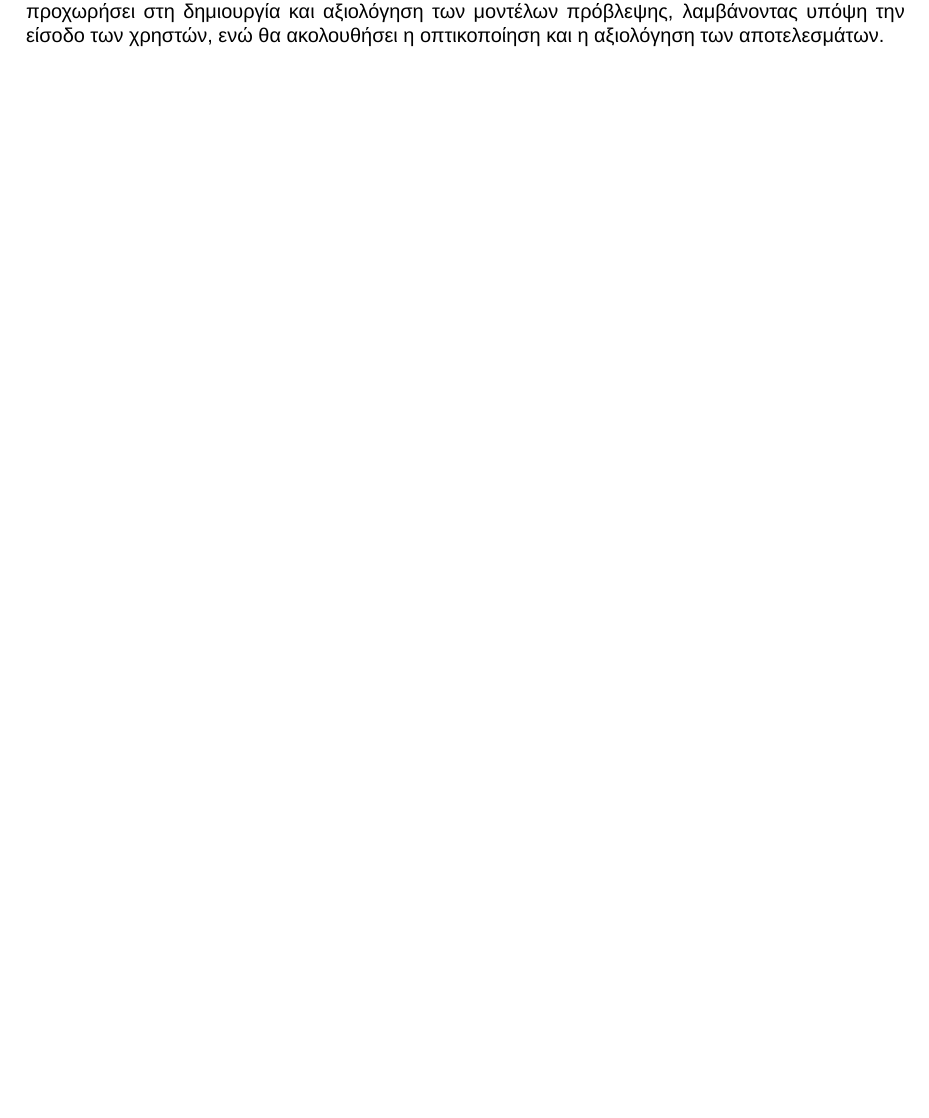
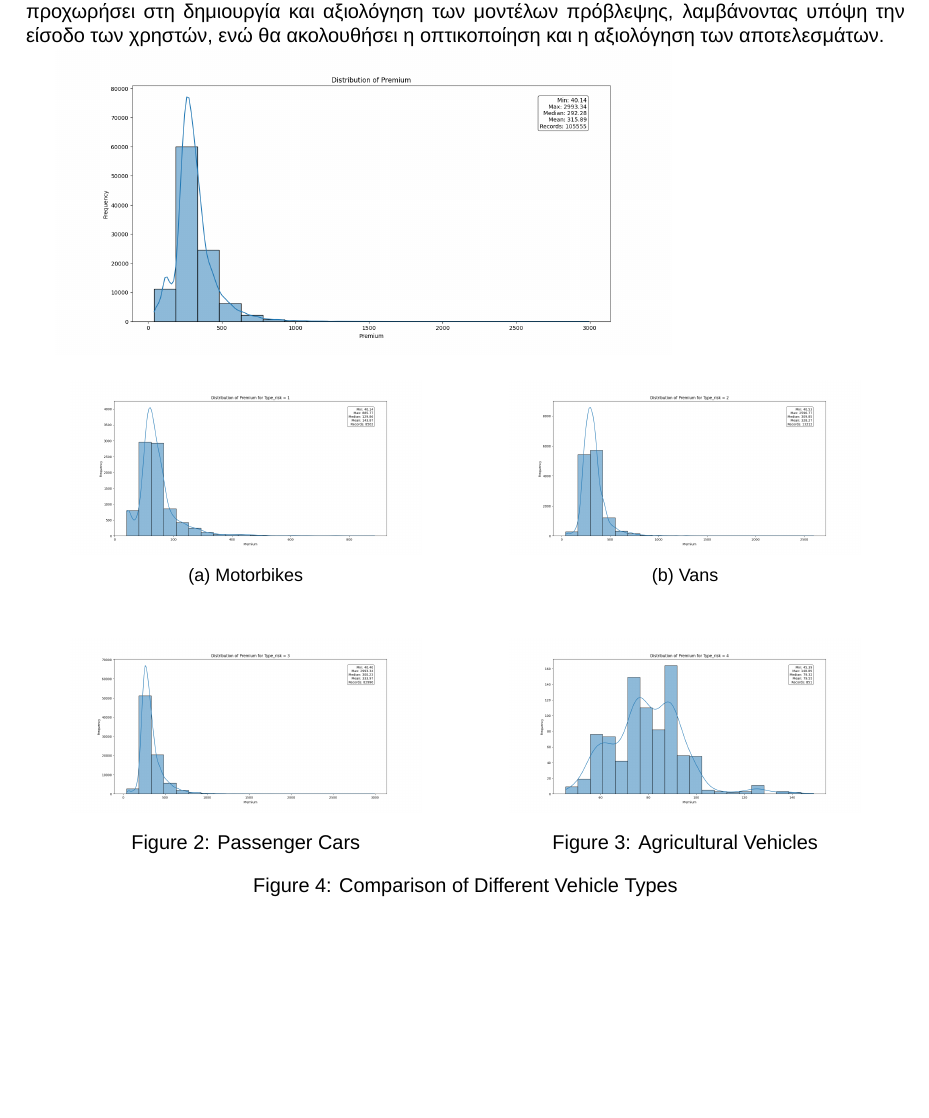
Before and after one commit to pravramidis/CarInsuranceCostPredictor, a LaTeX document (report/report.tex): part of page 2 of 2, cut so that both start at the same text, the shorter picture padded with empty space. Compiled offline with XeLaTeX; a missing font is replaced by an installed copy or a similar font; a LaTeX package or settings file that is missing is left out.

Commit message:
Anepityxhs prospatheia na xoso diagramata

```diff
--- a/report/report.tex
+++ b/report/report.tex
@@ -9,6 +9,7 @@
 \usepackage{accents}
 \usepackage{undertilde}
 \usepackage{fontspec}
+\usepackage{subcaption}
 
 % added this to stop hbadness warning
 \hbadness = 5000000
@@ -57,4 +58,71 @@
 Η διαδικασία της εργασίας ξεκινά με την προ-επεξεργασία των δεδομένων, κατά την οποία πραγματοποιήθηκε εξερευνητική ανάλυση (exploratory analysis) για τον προσδιορισμό των κριτηρίων διαχωρισμού των δεδομένων. Κατά τη διάρκεια αυτής της ανάλυσης, μετρήθηκε ο βαθμός επίδρασης κάθε χαρακτηριστικού (feature) του συνόλου δεδομένων στα αποτελέσματα. Με τη βοήθεια διαγραμμάτων, καταφέραμε να επιλέξουμε τον κατάλληλο διαχωρισμό των δεδομένων για περαιτέρω ανάλυση.
 Στη συνέχεια, η εργασία θα προχωρήσει στη δημιουργία και αξιολόγηση των μοντέλων πρόβλεψης, λαμβάνοντας υπόψη την είσοδο των χρηστών, ενώ θα ακολουθήσει η οπτικοποίηση και η αξιολόγηση των αποτελεσμάτων.
 
+
+\includegraphics[width=0.7\textwidth, keepaspectratio]{images/premium.png}
+
+
+% \begin{figure}[H]
+%     \centering
+
+%     % First row
+%     \begin{subfigure}[b]{0.5\textwidth}
+%         \includegraphics[width=\linewidth]{images/premium_risk1.png}
+%         \caption{Motorbikes}
+%     \end{subfigure}
+%     \begin{subfigure}[b]{0.5\textwidth}
+%         \includegraphics[width=\linewidth]{images/premium_risk2.png}
+%         \caption{Vans}
+%     \end{subfigure}
+
+%     % Add vertical space between rows
+%     \vspace{0.5cm}
+
+%     % Second row
+%     \begin{subfigure}[b]{0.5\textwidth}
+%         \includegraphics[width=\linewidth]{images/premium_risk3.png}
+%         \caption{Passenger Cars}
+%     \end{subfigure}
+%     \begin{subfigure}[b]{0.5\textwidth}
+%         \includegraphics[width=\linewidth]{images/premium_risk4.png}
+%         \caption{Agricultural vehicles}
+%     \end{subfigure}
+
+%     \caption{2x2 grid of images.}
+% \end{figure}
+
+\begin{figure}[H]
+    \centering
+    \begin{subfigure}{.5\textwidth}
+        \centering
+        \includegraphics[width=.8\linewidth]{images/premium_risk1.png} % Increased width
+        \caption{Motorbikes}
+    \end{subfigure}%
+    \begin{subfigure}{.5\textwidth}
+        \centering
+        \includegraphics[width=.8\linewidth]{images/premium_risk2.png} % Increased width
+        \caption{Vans}
+    \end{subfigure}
+
+    \label{fig:test}
+\end{figure}
+
+\begin{figure}[H]
+    \centering
+    \begin{minipage}{.5\textwidth}
+        \centering
+        \includegraphics[width=.8\linewidth]{images/premium_risk3.png} % Increased width
+        \caption{Passenger Cars}
+
+    \end{minipage}%
+    \begin{minipage}{.5\textwidth}
+        \centering
+        \includegraphics[width=.8\linewidth]{images/premium_risk4.png} % Increased width
+        \caption{Agricultural Vehicles}
+
+    \end{minipage}
+    \caption{Comparison of Different Vehicle Types}
+\end{figure}
+
+
 \end{document}
```
Also changed, not shown: report/images/premium.png (added), report/images/premium_risk1.png (added), report/images/premium_risk2.png (added), report/images/premium_risk3.png (added), report/images/premium_risk4.png (added), report/report.pdf.
